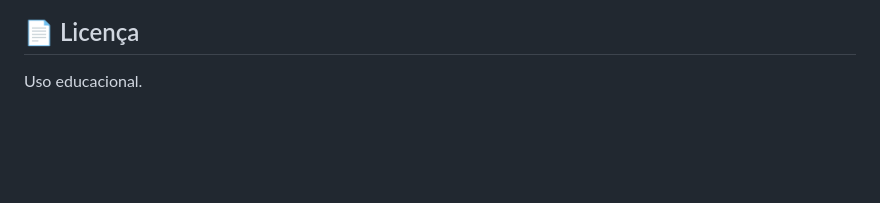
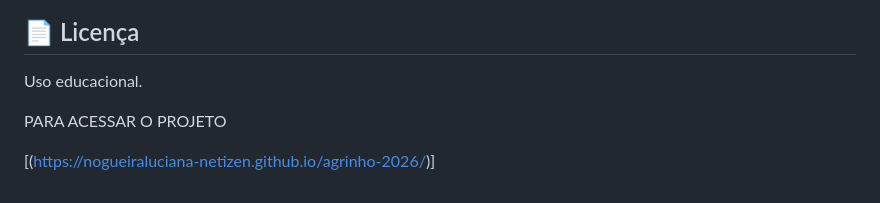
Before and after one commit to nogueiraluciana-netizen/agrinho-2026, a Markdown page: README.md, the part around the change. Drawn GitHub-style; blank space fills up the shorter version.

```diff
--- a/README.md
+++ b/README.md
@@ -117,3 +117,7 @@ Tema:
 ## 📄 Licença
 
 Uso educacional.
+
+PARA ACESSAR O PROJETO
+
+[(https://nogueiraluciana-netizen.github.io/agrinho-2026/)]
```
